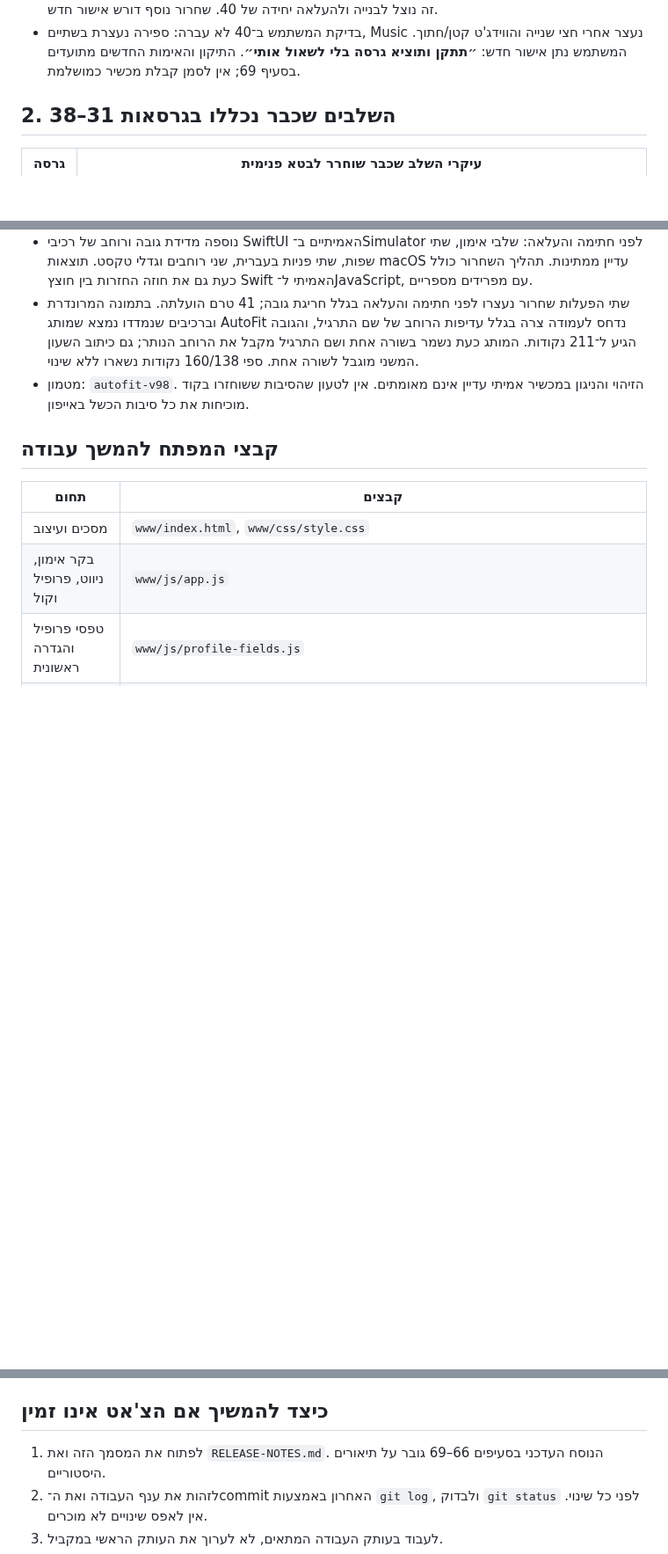
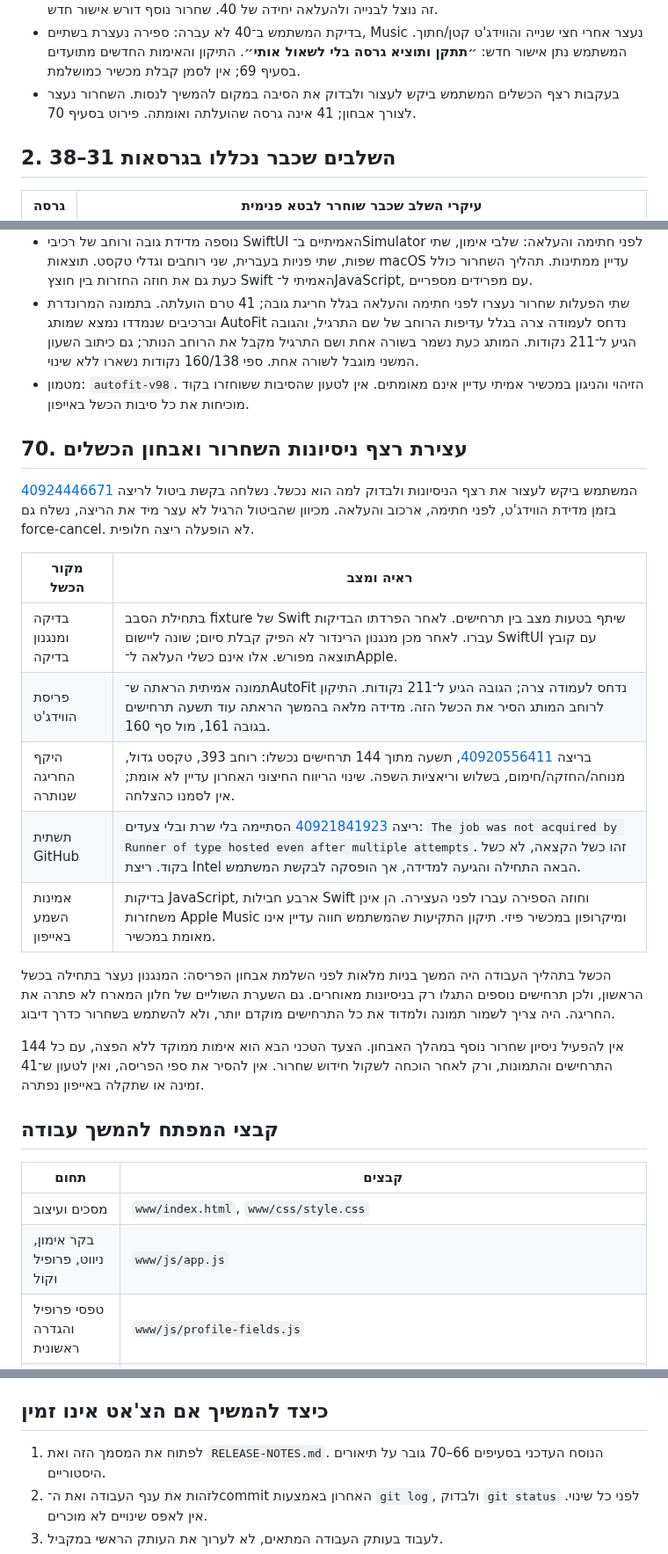
Before and after one commit to Sasidaniel/AutoFit-ios, a Markdown page: PRE-RELEASE-REVIEW.md, 3 parts joined by grey strips. Shown at 88% size. GitHub-like rendering; blank space fills up the shorter version.

Commit message:
docs: pause release and consolidate failure diagnosis at owner request [skip ci]
Co-authored-by: Copilot App <223556219+Copilot@users.noreply.github.com>

```diff
--- a/PRE-RELEASE-REVIEW.md
+++ b/PRE-RELEASE-REVIEW.md
@@ -58,6 +58,8 @@
 - בדיקת המשתמש ב־40 לא עברה: ספירה נעצרת בשתיים, Music נעצר אחרי חצי שנייה
   והווידג'ט קטן/חתוך. המשתמש נתן אישור חדש: **״תתקן ותוציא גרסה בלי לשאול אותי״**.
   התיקון והאימות החדשים מתועדים בסעיף 69; אין לסמן קבלת מכשיר כמושלמת.
+- בעקבות רצף הכשלים המשתמש ביקש לעצור ולבדוק את הסיבה במקום להמשיך לנסות.
+  השחרור נעצר לצורך אבחון; 41 אינה גרסה שהועלתה ואומתה. פירוט בסעיף 70.
 
 ## 2. השלבים שכבר נכללו בגרסאות 31–38
 
@@ -969,6 +971,30 @@ JavaScript, ארבע חבילות Swift ובניית האפליקציה והוו
 - מטמון: `autofit-v98`. הזיהוי והניגון במכשיר אמיתי עדיין אינם מאומתים.
   אין לטעון שהסיבות ששוחזרו בקוד מוכיחות את כל סיבות הכשל באייפון.
 
+## 70. עצירת רצף ניסיונות השחרור ואבחון הכשלים
+
+המשתמש ביקש לעצור את רצף הניסיונות ולבדוק למה הוא נכשל. נשלחה בקשת ביטול
+לריצה [40924446671](https://github.com/Sasidaniel/AutoFit-ios/actions/runs/40924446671)
+בזמן מדידת הווידג'ט, לפני חתימה, ארכוב והעלאה. מכיוון שהביטול הרגיל לא עצר
+מיד את הריצה, נשלח גם force-cancel. לא הופעלה ריצה חלופית.
+
+| מקור הכשל | ראיה ומצב |
+|---|---|
+| בדיקה ומנגנון בדיקה | בתחילת הסבב fixture של Swift שיתף בטעות מצב בין תרחישים. לאחר הפרדתו הבדיקות עברו. לאחר מכן מנגנון הרינדור לא הפיק קבלת סיום; שונה ליישום SwiftUI עם קובץ תוצאה מפורש. אלו אינם כשלי העלאה ל־Apple. |
+| פריסת הווידג'ט | תמונה אמיתית הראתה ש־AutoFit נדחס לעמודה צרה; הגובה הגיע ל־211 נקודות. התיקון לרוחב המותג הסיר את הכשל הזה. מדידה מלאה בהמשך הראתה עוד תשעה תרחישים בגובה 161, מול סף 160. |
+| היקף החריגה שנותרה | בריצה [40920556411](https://github.com/Sasidaniel/AutoFit-ios/actions/runs/40920556411), תשעה מתוך 144 תרחישים נכשלו: רוחב 393, טקסט גדול, מנוחה/החזקה/חימום, בשלוש וריאציות השפה. שינוי הריווח החיצוני האחרון עדיין לא אומת; אין לסמנו כהצלחה. |
+| תשתית GitHub | ריצה [40921841923](https://github.com/Sasidaniel/AutoFit-ios/actions/runs/40921841923) הסתיימה בלי שרת ובלי צעדים: `The job was not acquired by Runner of type hosted even after multiple attempts`. זהו כשל הקצאה, לא כשל בקוד. ריצת Intel הבאה התחילה והגיעה למדידה, אך הופסקה לבקשת המשתמש. |
+| אמינות השמע באייפון | בדיקות JavaScript, ארבע חבילות Swift וחוזה הספירה עברו לפני העצירה. הן אינן משחזרות Apple Music ומיקרופון במכשיר פיזי. תיקון התקיעות שהמשתמש חווה עדיין אינו מאומת במכשיר. |
+
+הכשל בתהליך העבודה היה המשך בניות מלאות לפני השלמת אבחון הפריסה:
+המנגנון נעצר בתחילה בכשל הראשון, ולכן תרחישים נוספים התגלו רק בניסיונות
+מאוחרים. גם השערת השוליים של חלון המארח לא פתרה את החריגה. היה צריך
+לשמור תמונה ולמדוד את כל התרחישים מוקדם יותר, ולא להשתמש בשחרור כדרך דיבוג.
+
+אין להפעיל ניסיון שחרור נוסף במהלך האבחון. הצעד הטכני הבא הוא אימות ממוקד
+ללא הפצה, עם כל 144 התרחישים והתמונות, ורק לאחר הוכחה לשקול חידוש שחרור.
+אין להסיר את ספי הפריסה, ואין לטעון ש־41 זמינה או שתקלה באייפון נפתרה.
+
 ## קבצי המפתח להמשך עבודה
 
 | תחום | קבצים |
@@ -1013,7 +1039,7 @@ JavaScript, ארבע חבילות Swift ובניית האפליקציה והוו
 
 ## כיצד להמשיך אם הצ'אט אינו זמין
 
-1. לפתוח את המסמך הזה ואת `RELEASE-NOTES.md`. הנוסח העדכני בסעיפים 66–69
+1. לפתוח את המסמך הזה ואת `RELEASE-NOTES.md`. הנוסח העדכני בסעיפים 66–70
    גובר על תיאורים היסטוריים.
 2. לזהות את ענף העבודה ואת ה־commit האחרון באמצעות `git log`,
    ולבדוק `git status` לפני כל שינוי. אין לאפס שינויים לא מוכרים.
```
Also changed, not shown: RELEASE-NOTES.md (+17 -0 lines).
